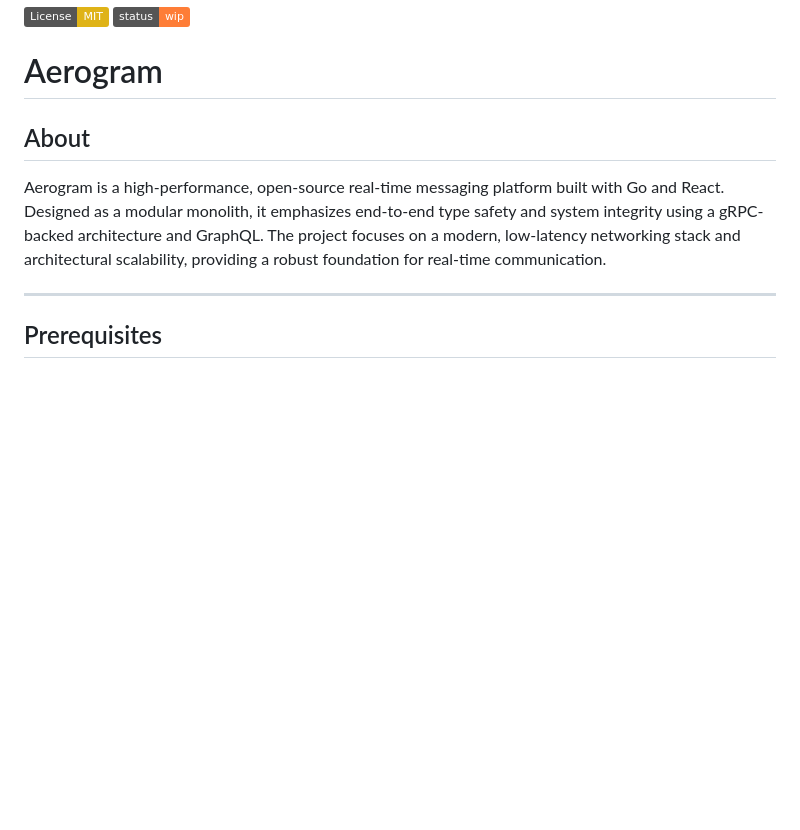
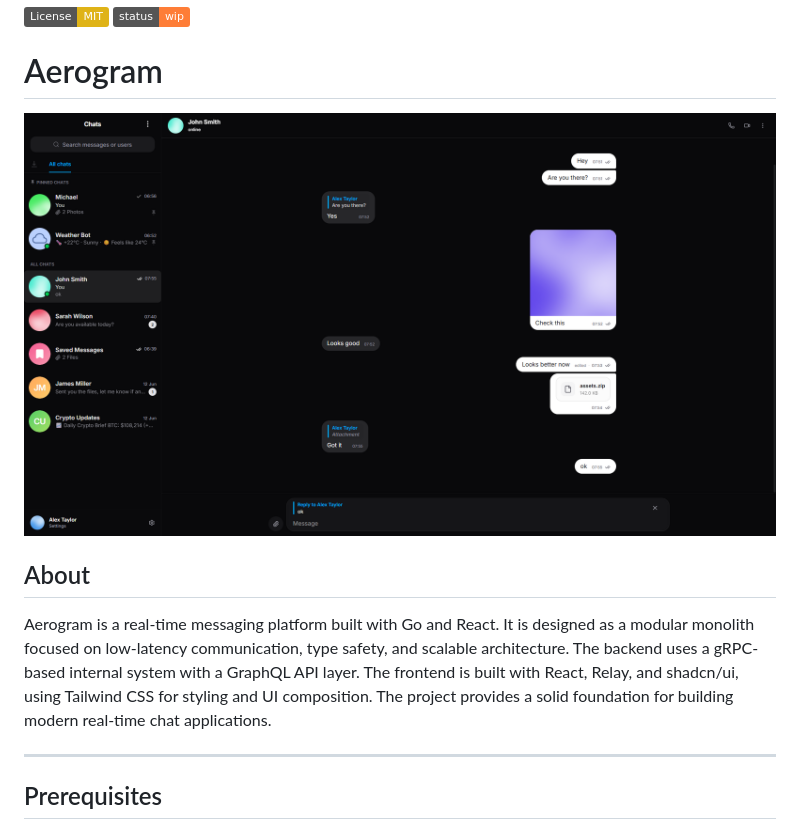
Before and after one commit to tr1xdev/aerogram-messenger, a Markdown page: README.md, the part around one of its changes. GitHub-like rendering; pictures changed too: assets/preview_dark.png (added); badges without logos; blank space fills up the shorter version.

Commit message:
docs: add app preview image to README

```diff
--- a/README.md
+++ b/README.md
@@ -2,10 +2,11 @@
 
 # Aerogram
 
+<img src="assets/preview_dark.png" />
 
 ## About
 
-Aerogram is a high-performance, open-source real-time messaging platform built with Go and React. Designed as a modular monolith, it emphasizes end-to-end type safety and system integrity using a gRPC-backed architecture and GraphQL. The project focuses on a modern, low-latency networking stack and architectural scalability, providing a robust foundation for real-time communication.
+Aerogram is a real-time messaging platform built with Go and React. It is designed as a modular monolith focused on low-latency communication, type safety, and scalable architecture. The backend uses a gRPC-based internal system with a GraphQL API layer. The frontend is built with React, Relay, and shadcn/ui, using Tailwind CSS for styling and UI composition. The project provides a solid foundation for building modern real-time chat applications.
 
 ---
 
```
Also changed, not shown: other parts of README.md (+29 -0 lines), assets/preview_light.png (added).
